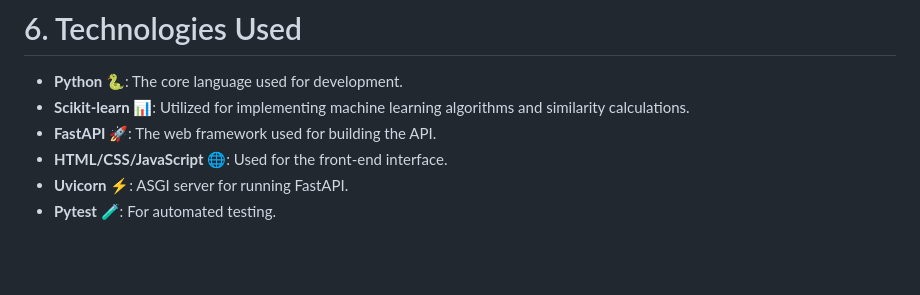
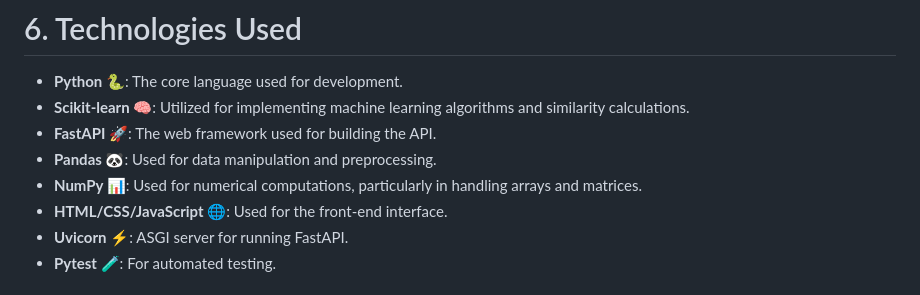
Before and after one commit to rruisan/Ecommerce-AI-Recommender, a Markdown page: README.md, the part around the change. Rendered like a GitHub page; blank space fills up the shorter version.

```diff
--- a/README.md
+++ b/README.md
@@ -123,8 +123,10 @@ The tests are located in the `tests/` directory and include validations for the
 # 6. Technologies Used
 
 - **Python 🐍**: The core language used for development.
-- **Scikit-learn 📊**: Utilized for implementing machine learning algorithms and similarity calculations.
+- **Scikit-learn 🧠**: Utilized for implementing machine learning algorithms and similarity calculations.
 - **FastAPI 🚀**: The web framework used for building the API.
+- **Pandas 🐼**: Used for data manipulation and preprocessing.
+- **NumPy 📊**: Used for numerical computations, particularly in handling arrays and matrices.
 - **HTML/CSS/JavaScript 🌐**: Used for the front-end interface.
 - **Uvicorn ⚡**: ASGI server for running FastAPI.
 - **Pytest 🧪**: For automated testing.
```
